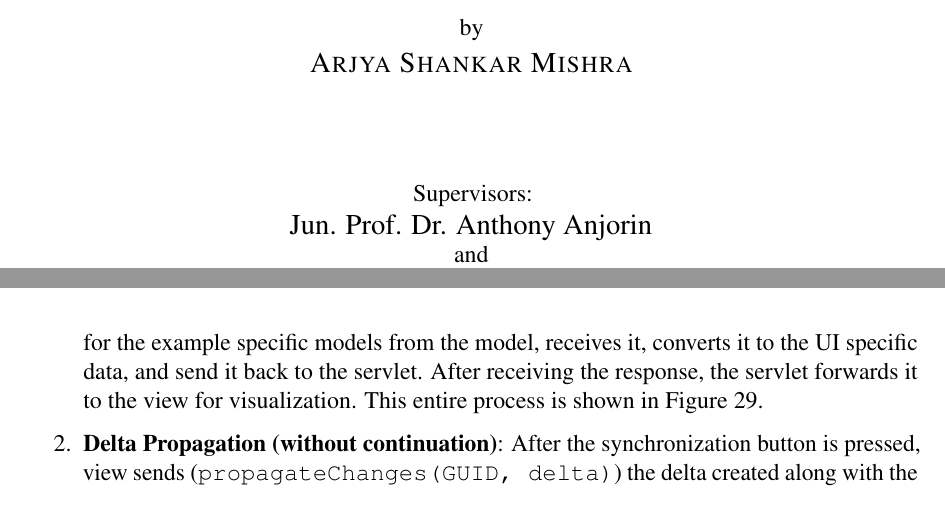
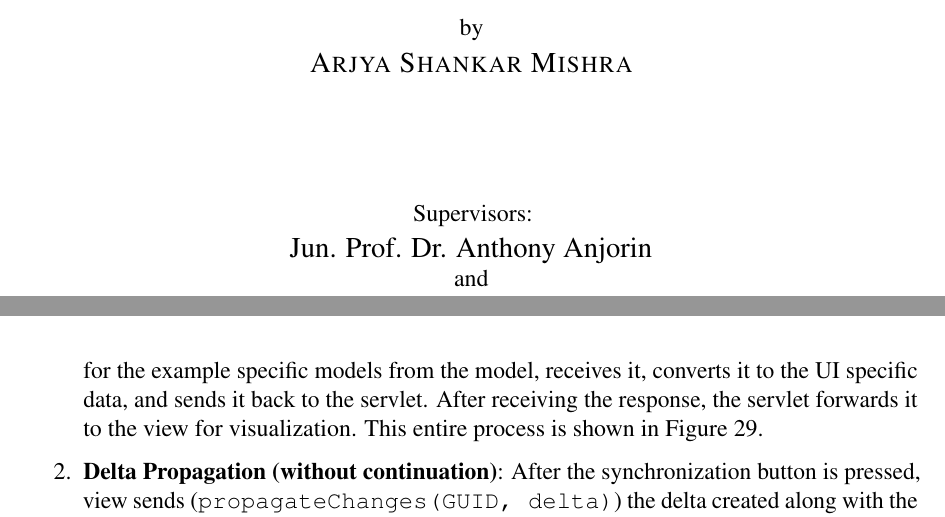
Before and after one commit to ArjyaSMishra/Documentation, a LaTeX document (Final Documentation/Final-Documentation.tex, which reads Final Documentation/Design/Design.tex): two parts of pages 3 and 63 of 109, joined at a grey line, cut so that both start at the same text. Compiled offline with pdfLaTeX.

Commit message:
Final Corrections

```diff
--- a/Final Documentation/Design/Design.tex
+++ b/Final Documentation/Design/Design.tex
@@ -343,7 +343,7 @@ and Figure~\ref{fig:Sequence_Diagram-Controller(cont-true)} illustrate the workf
 
 \begin{enumerate}
 	\item {\textbf{Load}: During first time load of the application, the servlet receives an initialization command (\texttt{init(GUID)}) from the view along with the newly generated GUID for the user in the form of \texttt{JSON} data wrapped inside an \texttt{Ajax} call. After receiving the request, the servlet creates a new instance of the adapter and stores the GUID. Then, the servlet forwards the initialization request (\texttt{initeMoflonTool()}) to the adapter. The adapter instantiates the bx tool, i.e., eMoflon tool (\texttt{initiateSynchronisationDialogue()}) and the tool gets initialized by creating the instances of the \texttt{Source} and \texttt{Target} models. Afterward, servlet requests
-	(\texttt{getUImodels()}) for the newly generated models through the adapter. The adapter requests (\texttt{getSourceModel(), getTargetModel()}) for the example specific models from the model, receives it, converts it to the UI specific data, and send it back to the servlet. After receiving the response, the servlet forwards it to the view for visualization. This entire process is shown in Figure~\ref{fig:Sequence_Diagram-Controller(init)}.}
+	(\texttt{getUImodels()}) for the newly generated models through the adapter. The adapter requests (\texttt{getSourceModel(), getTargetModel()}) for the example specific models from the model, receives it, converts it to the UI specific data, and sends it back to the servlet. After receiving the response, the servlet forwards it to the view for visualization. This entire process is shown in Figure~\ref{fig:Sequence_Diagram-Controller(init)}.}
 
-	\item {\textbf{Delta Propagation (without continuation)}: After the synchronization button is pressed, view sends (\texttt{propagateChanges(GUID, delta)}) the delta created along with the GUID generated earlier for the user in the form of \texttt{JSON} data to the servlet wrapped inside an \texttt{Ajax} call. After receiving the request from the view, the servlet handles the GUID (checks its existence) and forwards (\texttt{getUIModelsAfterAtomicDelta Propagation(changeData)}) the delta wrapped inside a \texttt{ChangeData} class to the adapter. After converting the delta into example specific data, adapter calls the appropriate method (\texttt{performAndPropagateSourceEdit(SrcData)}) and sends the delta to the bx tool i.e., eMoflon. Here I have described only the forward synchronization. However, the process for the backward synchronization goes analogously. The bx tool processes the delta taking into account all the associated transformation rules. During processing of the data, adapter checks if satisfiability of more than one transformation rule exists (\texttt{hasContinuation()}) for the processed data i.e., continuation. If continuation does not exist, processing is completed by the bx tool. Then the adapter requests (\texttt{getSourceModel(), getTargetModel()}) for the updated example specific models from the model, receives it, converts it to the UI specific data, and send it back to the servlet. After receiving the response, the servlet forwards it to the view for visualization. This entire process is shown in Figure~\ref{fig:Sequence_Diagram-Controller(cont-false)}.}
+	\item {\textbf{Delta Propagation (without continuation)}: After the synchronization button is pressed, view sends (\texttt{propagateChanges(GUID, delta)}) the delta created along with the GUID generated earlier for the user in the form of \texttt{JSON} data to the servlet wrapped inside an \texttt{Ajax} call. After receiving the request from the view, the servlet handles the GUID (checks its existence) and forwards (\texttt{getUIModelsAfterAtomicDelta Propagation(changeData)}) the delta wrapped inside a \texttt{ChangeData} class to the adapter. After converting the delta into example specific data, adapter calls the appropriate method (\texttt{performAndPropagateSourceEdit(SrcData)}) and sends the delta to the bx tool i.e., eMoflon. Here I have described only the forward synchronization. However, the process for the backward synchronization goes analogously. The bx tool processes the delta taking into account all the associated transformation rules. During processing of the data, adapter checks if satisfiability of more than one transformation rule exists (\texttt{hasContinuation()}) for the processed data i.e., continuation. If continuation does not exist, processing is completed by the bx tool. Then the adapter requests (\texttt{getSourceModel(), getTargetModel()}) for the updated example specific models from the model, receives it, converts it to the UI specific data, and sends it back to the servlet. After receiving the response, the servlet forwards it to the view for visualization. This entire process is shown in Figure~\ref{fig:Sequence_Diagram-Controller(cont-false)}.}
 
--- a/Final Documentation/Final-Documentation.tex
+++ b/Final Documentation/Final-Documentation.tex
@@ -147,10 +147,10 @@
 			\vspace{30pt}
 			\text{by} \\[4pt]
 			{\scshape\large Arjya Shankar Mishra}\\
-			\vspace{50pt}
-			Supervisors:\\[2pt]
+			\vspace{60pt}
+			Supervisors:\\[4pt]
 			{\large Jun. Prof. Dr. Anthony Anjorin}\\
-			and\\
+			and\\[2pt]
 			{\large Prof. Dr. Gregor Engels}\\
 			\vspace{60pt}
 			{Paderborn, \today}
```
Also changed, not shown: Final Documentation/RelatedWork/RelatedWork.tex (+1 -1 lines), Final Documentation/Final-Documentation.pdf, Final Documentation/Design/Design.tex (8 more changed lines).
